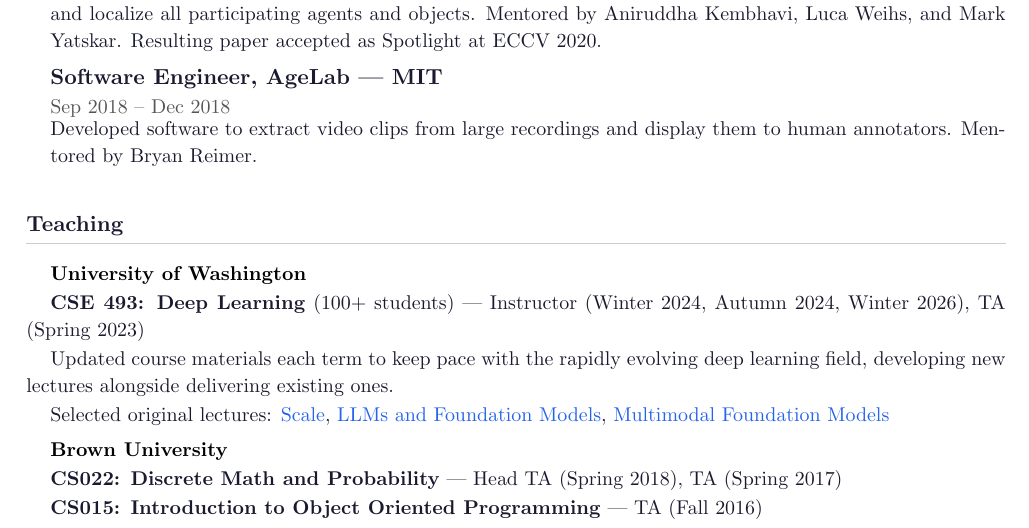
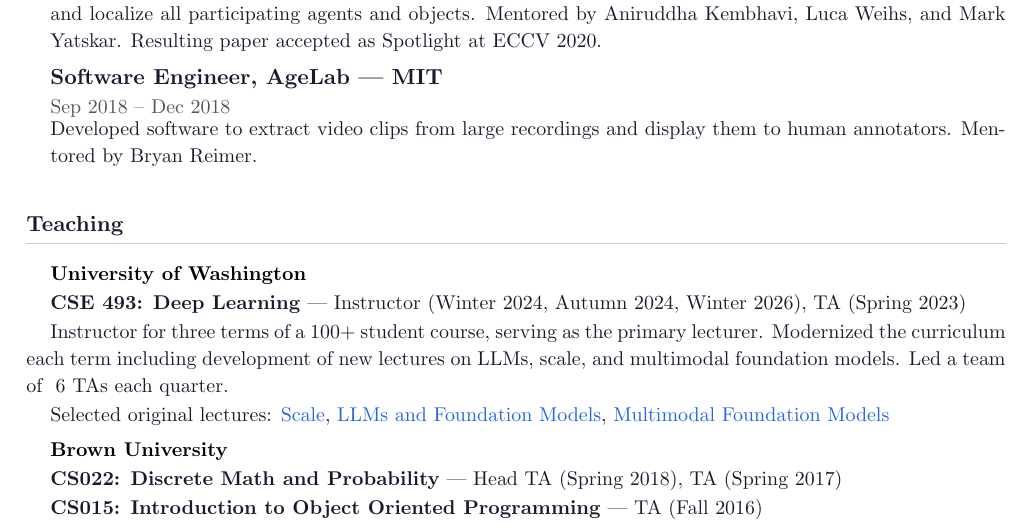
Before and after one commit to sarahpratt/sarahpratt.github.io, a LaTeX CV (sarah_pratt_cv.tex): part of page 1 of 2, cut so that both start at the same text. Compiled offline with pdfLaTeX.

Commit message:
Stronger teaching blurb emphasizing primary lecturer role
Co-Authored-By: Claude Opus 4.7 (1M context) <noreply@anthropic.com>

```diff
--- a/sarah_pratt_cv.tex
+++ b/sarah_pratt_cv.tex
@@ -111,8 +111,8 @@
 \section*{Teaching}
 
 \hspace{12pt}{\small\bfseries University of Washington}\par\vspace{1pt}
-\teachingitem{\textbf{CSE 493: Deep Learning} (100+ students) --- Instructor (Winter 2024, Autumn 2024, Winter 2026), TA (Spring 2023)}
-\teachingitem{Updated course materials each term to keep pace with the rapidly evolving deep learning field, developing new lectures alongside delivering existing ones.}
+\teachingitem{\textbf{CSE 493: Deep Learning} --- Instructor (Winter 2024, Autumn 2024, Winter 2026), TA (Spring 2023)}
+\teachingitem{Instructor for three terms of a 100+ student course, serving as the primary lecturer. Modernized the curriculum each term including development of new lectures on LLMs, scale, and multimodal foundation models. Led a team of ~6 TAs each quarter.}
 \teachingitem{Selected original lectures: \href{https://sarahpratt.github.io/assets/Lecture_\%20Scale.pdf}{Scale}, \href{https://sarahpratt.github.io/assets/Lecture_\%20LLMs\%20and\%20Foundation\%20Models.pdf}{LLMs and Foundation Models}, \href{https://sarahpratt.github.io/assets/Lecture_\%20Multimodal\%20Foundation\%20Models.pdf}{Multimodal Foundation Models}}
 
 \vspace{3pt}
```
Also changed, not shown: assets/sarah_pratt_cv.pdf.
